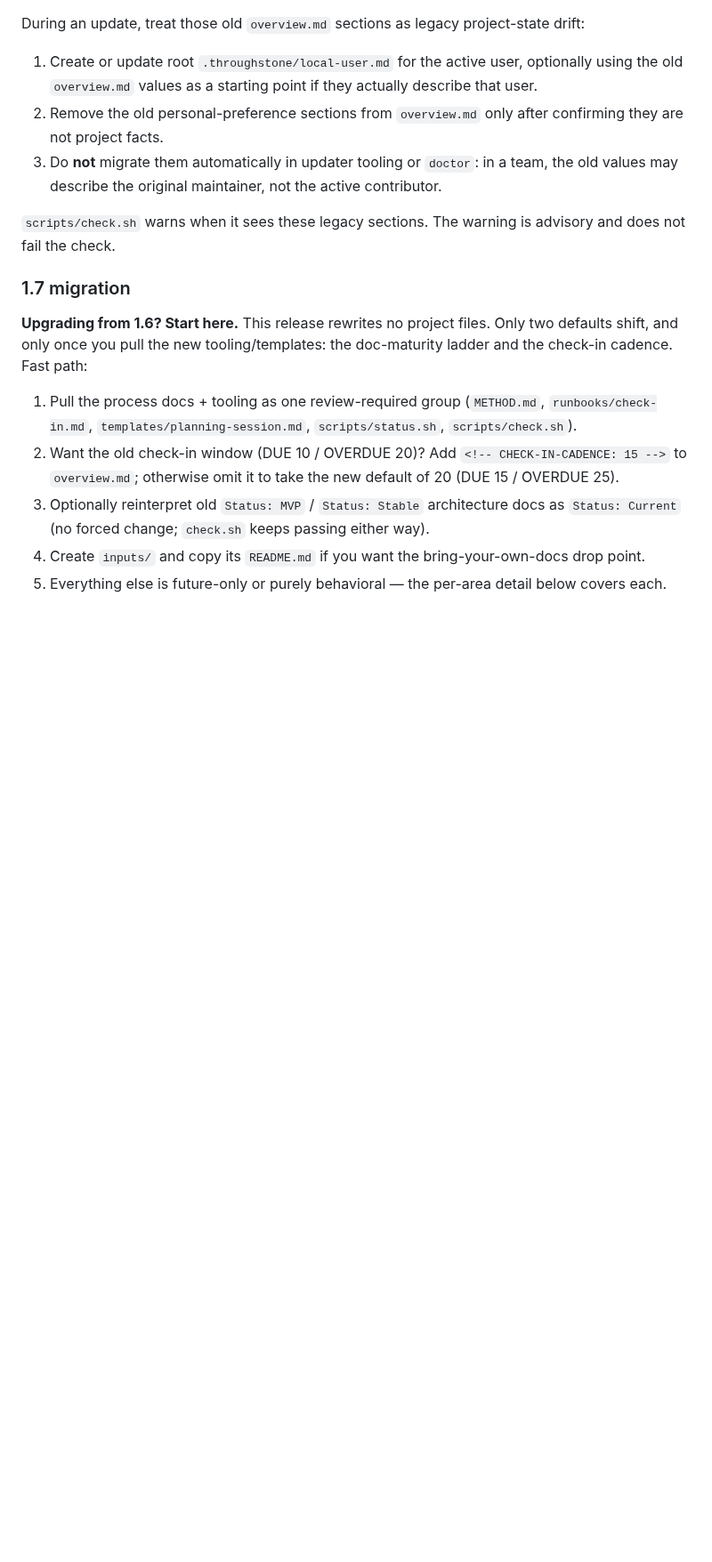
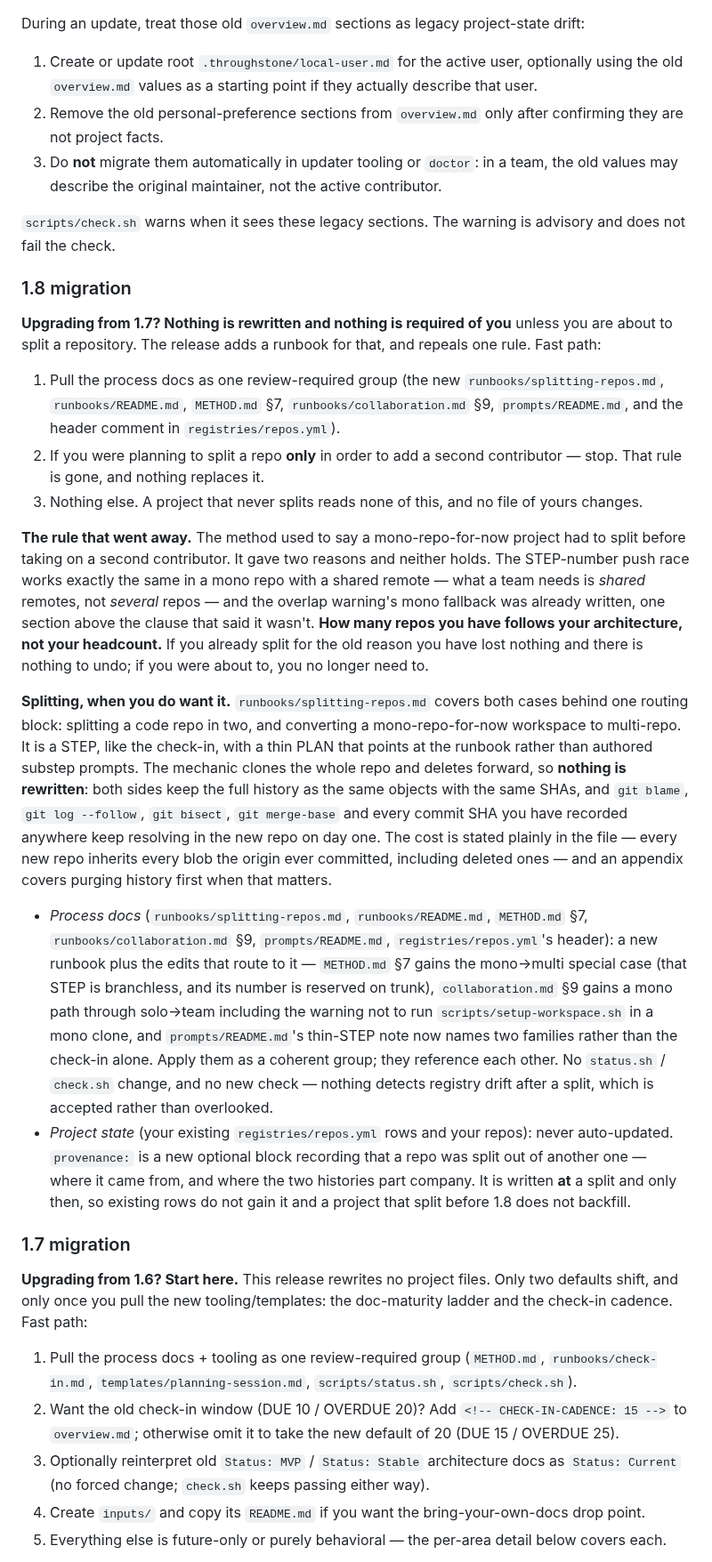
Before and after one commit to mherschberg/Throughstone, a Markdown page: Code/{{PROJECT}}-docs/UPDATING-THROUGHSTONE.md, the part around the change. Shown at 89% size. Rendered like a GitHub page; blank space fills up the shorter version.

Commit message:
Open the 1.8 migration section with what this release changes
Written with the change rather than reconstructed at release time, following the precedent
set when 1.7.2's section was opened by a feature PR. Sized to be appended to: 1.8's contents
are still open, so what lands after this adds to the same section.

Says the two things an existing project needs: pull the process docs as one group, and stop
if you were planning a split only to gain a second contributor. Everything else is
greenfield-inert — provenance: is written at a split and only then, so no existing registry
row changes and nobody backfills.

Co-Authored-By: Claude Opus 5 <noreply@anthropic.com>

```diff
--- a/Code/{{PROJECT}}-docs/UPDATING-THROUGHSTONE.md
+++ b/Code/{{PROJECT}}-docs/UPDATING-THROUGHSTONE.md
@@ -74,6 +74,50 @@ During an update, treat those old `overview.md` sections as legacy project-state
 
 `scripts/check.sh` warns when it sees these legacy sections. The warning is advisory and does
 not fail the check.
+
+### 1.8 migration
+
+**Upgrading from 1.7? Nothing is rewritten and nothing is required of you** unless you are about to
+split a repository. The release adds a runbook for that, and repeals one rule. Fast path:
+
+1. Pull the process docs as one review-required group (the new `runbooks/splitting-repos.md`,
+   `runbooks/README.md`, `METHOD.md` §7, `runbooks/collaboration.md` §9, `prompts/README.md`, and
+   the header comment in `registries/repos.yml`).
+2. If you were planning to split a repo **only** in order to add a second contributor — stop.
+   That rule is gone, and nothing replaces it.
+3. Nothing else. A project that never splits reads none of this, and no file of yours changes.
+
+**The rule that went away.** The method used to say a mono-repo-for-now project had to split before
+taking on a second contributor. It gave two reasons and neither holds. The STEP-number push race
+works exactly the same in a mono repo with a shared remote — what a team needs is *shared* remotes,
+not *several* repos — and the overlap warning's mono fallback was already written, one section above
+the clause that said it wasn't. **How many repos you have follows your architecture, not your
+headcount.** If you already split for the old reason you have lost nothing and there is nothing to
+undo; if you were about to, you no longer need to.
+
+**Splitting, when you do want it.** `runbooks/splitting-repos.md` covers both cases behind one
+routing block: splitting a code repo in two, and converting a mono-repo-for-now workspace to
+multi-repo. It is a STEP, like the check-in, with a thin PLAN that points at the runbook rather than
+authored substep prompts. The mechanic clones the whole repo and deletes forward, so **nothing is
+rewritten**: both sides keep the full history as the same objects with the same SHAs, and
+`git blame`, `git log --follow`, `git bisect`, `git merge-base` and every commit SHA you have
+recorded anywhere keep resolving in the new repo on day one. The cost is stated plainly in the file
+— every new repo inherits every blob the origin ever committed, including deleted ones — and an
+appendix covers purging history first when that matters.
+
+- *Process docs* (`runbooks/splitting-repos.md`, `runbooks/README.md`, `METHOD.md` §7,
+  `runbooks/collaboration.md` §9, `prompts/README.md`, `registries/repos.yml`'s header): a new
+  runbook plus the edits that route to it — `METHOD.md` §7 gains the mono→multi special case (that
+  STEP is branchless, and its number is reserved on trunk), `collaboration.md` §9 gains a mono path
+  through solo→team including the warning not to run `scripts/setup-workspace.sh` in a mono clone,
+  and `prompts/README.md`'s thin-STEP note now names two families rather than the check-in alone.
+  Apply them as a coherent group; they reference each other. No `status.sh` / `check.sh` change, and
+  no new check — nothing detects registry drift after a split, which is accepted rather than
+  overlooked.
+- *Project state* (your existing `registries/repos.yml` rows and your repos): never auto-updated.
+  `provenance:` is a new optional block recording that a repo was split out of another one — where
+  it came from, and where the two histories part company. It is written **at** a split and only
+  then, so existing rows do not gain it and a project that split before 1.8 does not backfill.
 
 ### 1.7 migration
 
```
